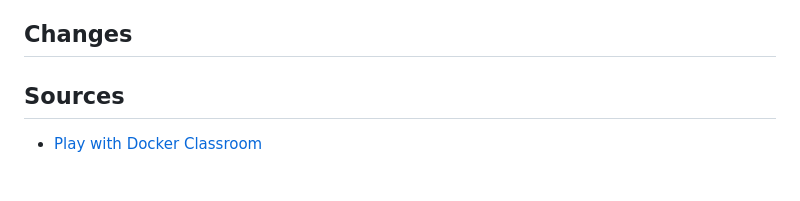
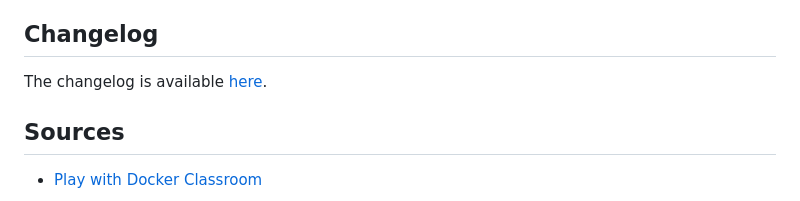
Before and after one commit to ltfe-ict-academy/cloud-docker-kubernetes, a Markdown page: README.md, the part around the change. Rendered like a GitHub page.

Commit message:
add Changelog

```diff
--- a/README.md
+++ b/README.md
@@ -193,8 +193,9 @@
 - Deploying your first application
 
 
-## Changes
+## Changelog
 
+The changelog is available [here](./CHANGELOG.md).
 
 ## Sources
 - [Play with Docker Classroom](https://training.play-with-docker.com/)
```
Also changed, not shown: CHANGELOG.md (added, +4 -0 lines).
